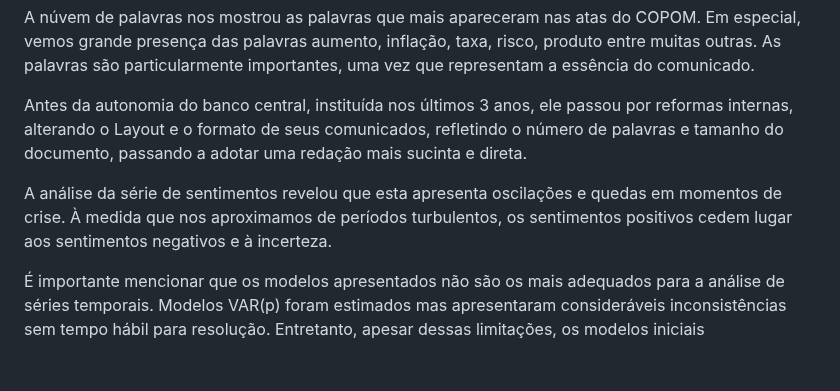
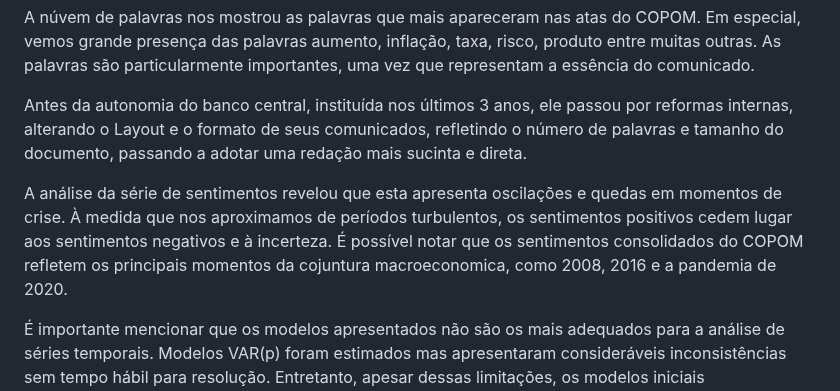
Before and after one commit to E30895/Sentiment-Analysis-of-COPOM, a Markdown page: README.md, the part around the change. Drawn GitHub-style; blank space fills up the shorter version.

```diff
--- a/README.md
+++ b/README.md
@@ -102,7 +102,7 @@ A núvem de palavras nos mostrou as palavras que mais apareceram nas atas do COP
 
 Antes da autonomia do banco central, instituída nos últimos 3 anos, ele passou por reformas internas, alterando o Layout e o formato de seus comunicados, refletindo o número de palavras e tamanho do documento, passando a adotar uma redação mais sucinta e direta.
 
-A análise da série de sentimentos revelou que esta apresenta oscilações e quedas em momentos de crise. À medida que nos aproximamos de períodos turbulentos, os sentimentos positivos cedem lugar aos sentimentos negativos e à incerteza.
+A análise da série de sentimentos revelou que esta apresenta oscilações e quedas em momentos de crise. À medida que nos aproximamos de períodos turbulentos, os sentimentos positivos cedem lugar aos sentimentos negativos e à incerteza. É possível notar que os sentimentos consolidados do COPOM refletem os principais momentos da cojuntura macroeconomica, como 2008, 2016 e a pandemia de 2020.
 
 É importante mencionar que os modelos apresentados não são os mais adequados para a análise de séries temporais. Modelos VAR(p) foram estimados mas apresentaram consideráveis
 inconsistências sem tempo hábil para resolução. Entretanto, apesar dessas limitações, os modelos iniciais proporcionaram insights valiosos que merecem ser explorados em futuras oportunidades, sugerindo que estamos próximos de obter resultados significativos.
```
